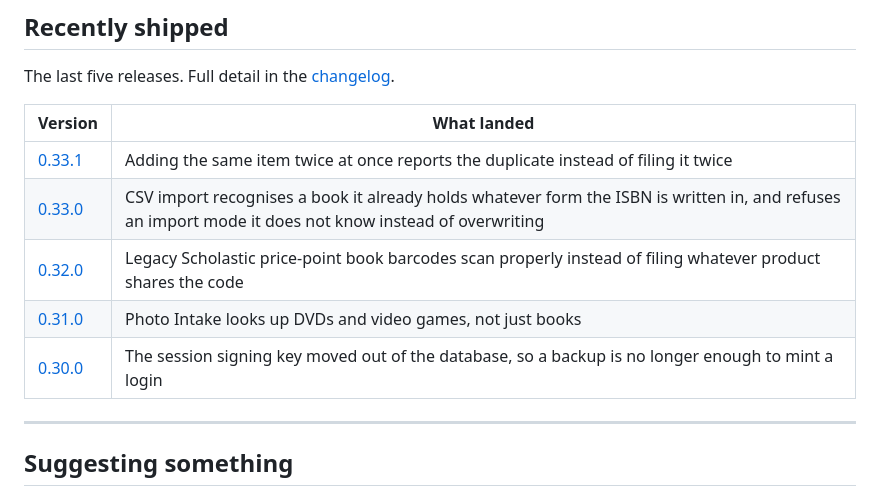
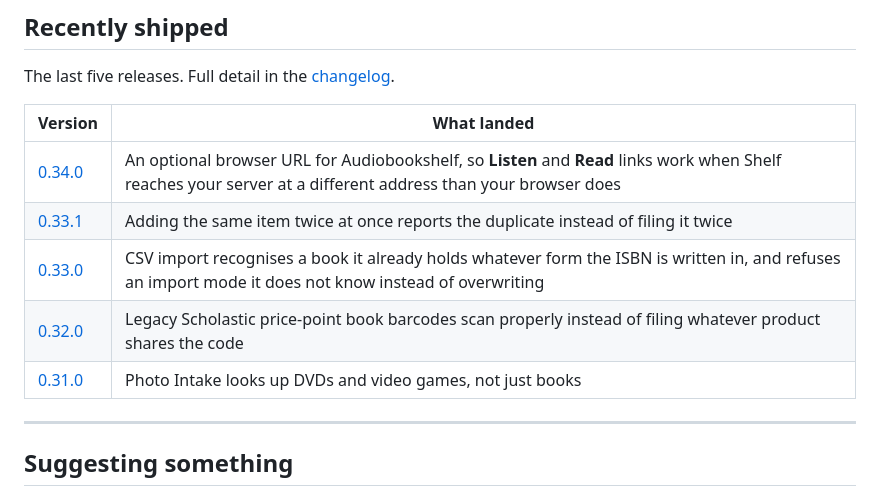
Before and after one commit to dgahagan/shelf, a Markdown page: docs/roadmap.md, the part around the change. Drawn GitHub-style.

Commit message:
Move 0.34.0 into the public roadmap's Recently shipped table

```diff
--- a/docs/roadmap.md
+++ b/docs/roadmap.md
@@ -114,11 +114,11 @@ The last five releases. Full detail in the [changelog](../CHANGELOG.md).
 
 | Version | What landed |
 |---|---|
+| [0.34.0](https://github.com/dgahagan/shelf/releases/tag/v0.34.0) | An optional browser URL for Audiobookshelf, so **Listen** and **Read** links work when Shelf reaches your server at a different address than your browser does |
 | [0.33.1](https://github.com/dgahagan/shelf/releases/tag/v0.33.1) | Adding the same item twice at once reports the duplicate instead of filing it twice |
 | [0.33.0](https://github.com/dgahagan/shelf/releases/tag/v0.33.0) | CSV import recognises a book it already holds whatever form the ISBN is written in, and refuses an import mode it does not know instead of overwriting |
 | [0.32.0](https://github.com/dgahagan/shelf/releases/tag/v0.32.0) | Legacy Scholastic price-point book barcodes scan properly instead of filing whatever product shares the code |
 | [0.31.0](https://github.com/dgahagan/shelf/releases/tag/v0.31.0) | Photo Intake looks up DVDs and video games, not just books |
-| [0.30.0](https://github.com/dgahagan/shelf/releases/tag/v0.30.0) | The session signing key moved out of the database, so a backup is no longer enough to mint a login |
 
 ---
 
```
